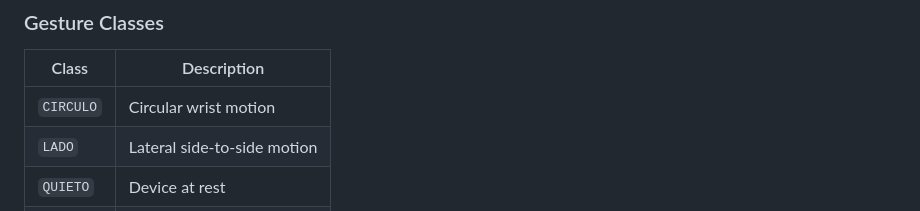
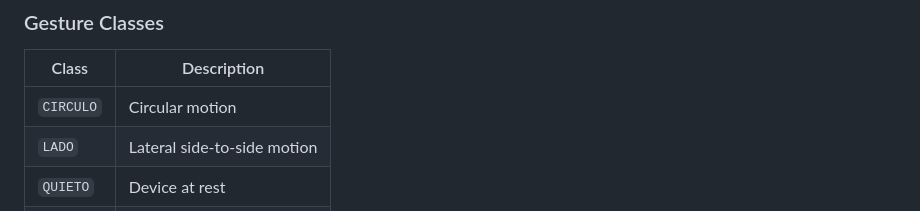
Before and after one commit to dlfno/tinyml-gesture-ble, a Markdown page: README.md, the part around the change. Drawn GitHub-style.

```diff
--- a/README.md
+++ b/README.md
@@ -41,7 +41,7 @@ This project implements a **complete end-to-end TinyML pipeline** for classifyin
 
 | Class | Description |
 |---|---|
-| `CIRCULO` | Circular wrist motion |
+| `CIRCULO` | Circular motion |
 | `LADO` | Lateral side-to-side motion |
 | `QUIETO` | Device at rest |
 | `DEFAULT` | Any other movement |
```
Also changed, not shown: README.es.md (+1 -1 lines).
